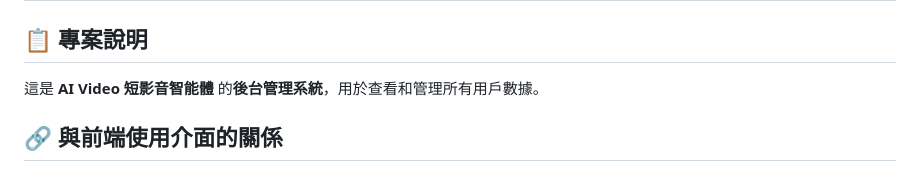
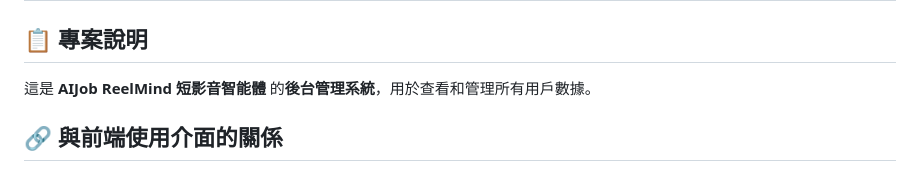
Before and after one commit to jacky6658/backendmanage-, a Markdown page: README.md, the part around the change. Rendered like a GitHub page.

```diff
--- a/README.md
+++ b/README.md
@@ -2,7 +2,7 @@
 
 ## 📋 專案說明
 
-這是 **AI Video 短影音智能體** 的**後台管理系統**，用於查看和管理所有用戶數據。
+這是 **AIJob ReelMind 短影音智能體** 的**後台管理系統**，用於查看和管理所有用戶數據。
 
 ## 🔗 與前端使用介面的關係
 
```
